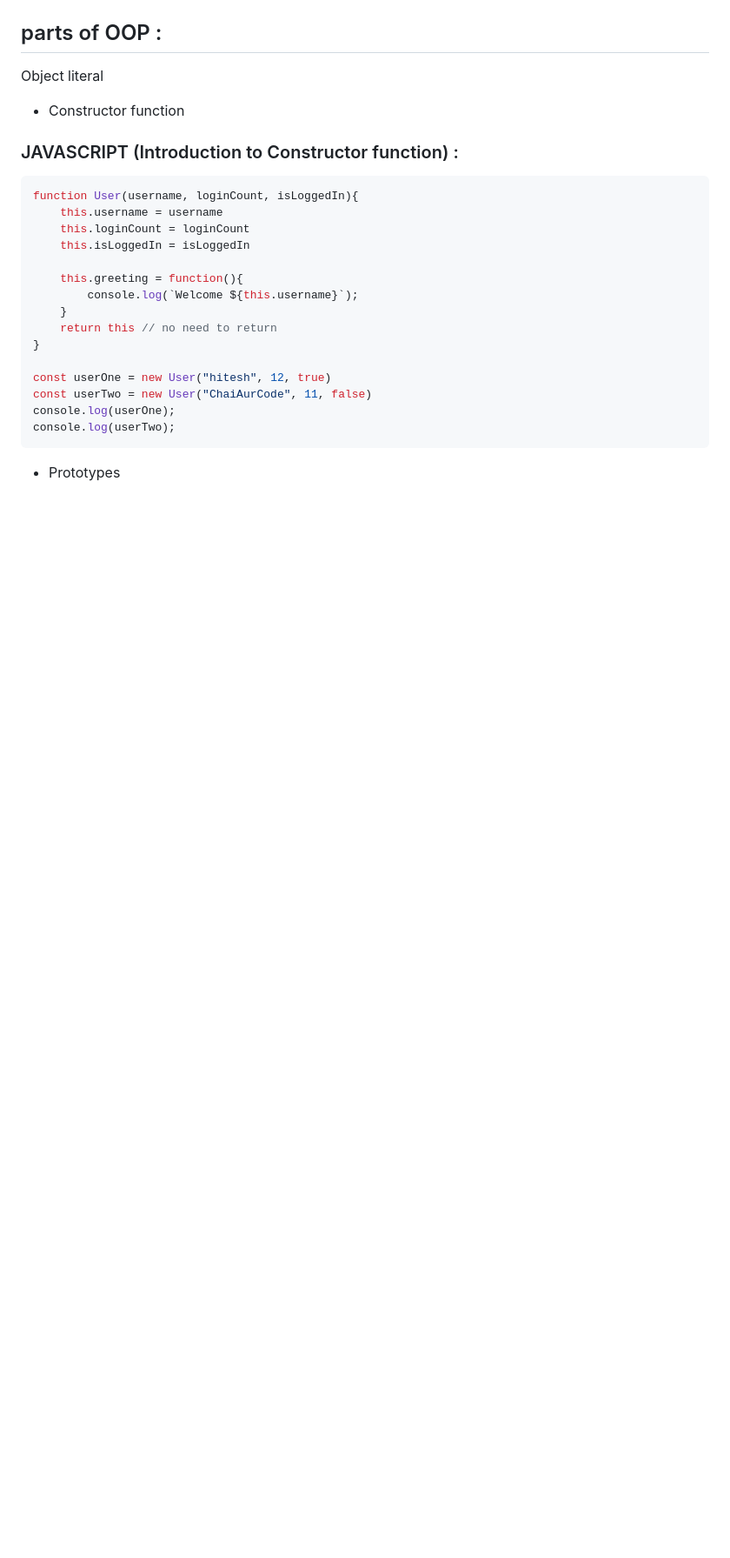
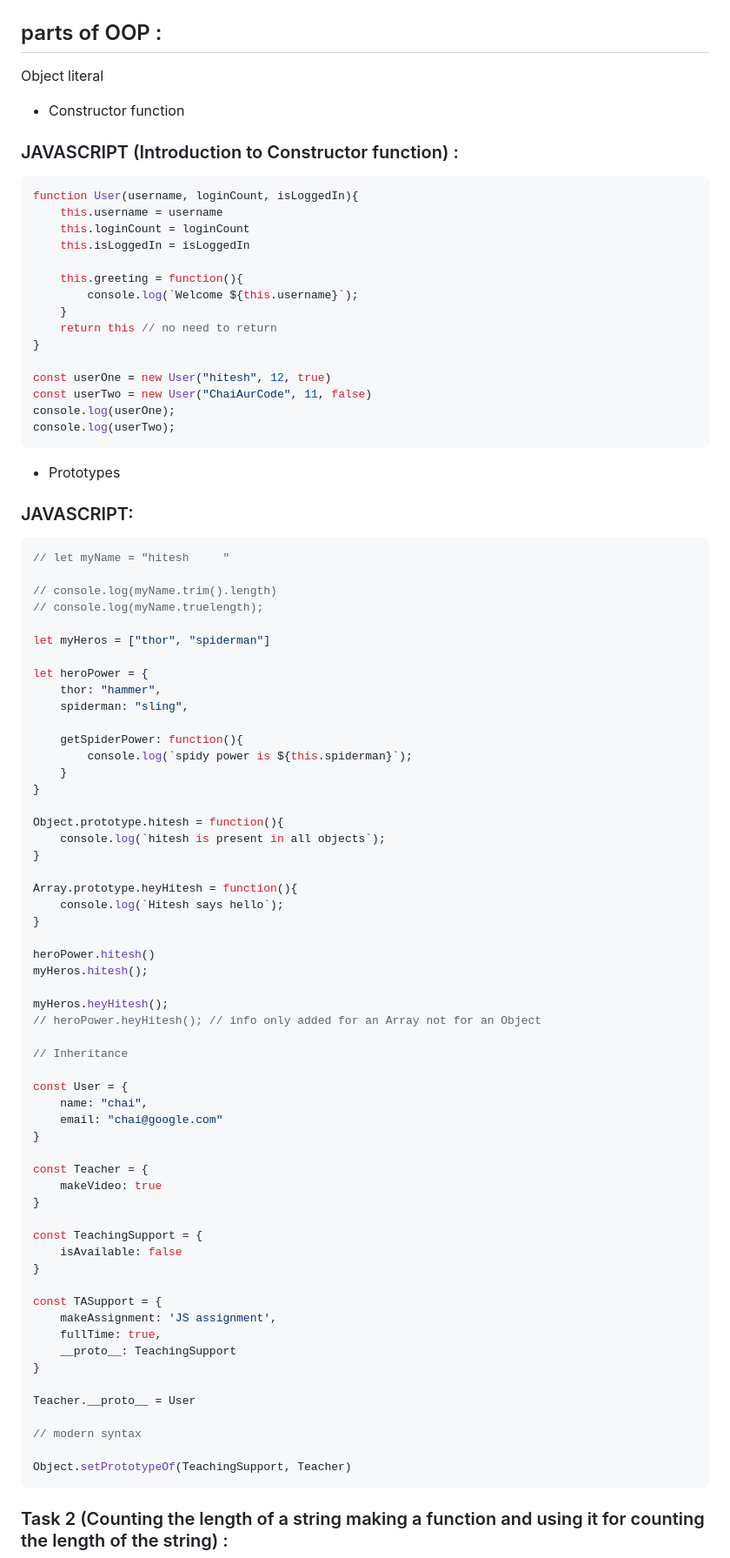
Before and after one commit to Parth-S-Mahale/chai-aur-javascript, a Markdown page: 10_classes_and_oop/README.md, the part around the change printed below. Shown: that part at 87% size. Rendered like a GitHub page; blank space fills up the shorter version.

````diff
--- a/10_classes_and_oop/README.md
+++ b/10_classes_and_oop/README.md
@@ -68,3 +101,64 @@ console.log(userTwo);
 ```
 
 - Prototypes
+### JAVASCRIPT:
+```js
+// let myName = "hitesh     "
+
+// console.log(myName.trim().length)
+// console.log(myName.truelength);
+
+let myHeros = ["thor", "spiderman"]
+
+let heroPower = {
+    thor: "hammer",
+    spiderman: "sling",
+
+    getSpiderPower: function(){
+        console.log(`spidy power is ${this.spiderman}`);
+    }
+}
+
+Object.prototype.hitesh = function(){
+    console.log(`hitesh is present in all objects`);
+}
+
+Array.prototype.heyHitesh = function(){
+    console.log(`Hitesh says hello`);
+}
+
+heroPower.hitesh()
+myHeros.hitesh();
+
+myHeros.heyHitesh();
+// heroPower.heyHitesh(); // info only added for an Array not for an Object
+
+// Inheritance
+
+const User = {
+    name: "chai",
+    email: "chai@google.com"
+}
+
+const Teacher = {
+    makeVideo: true
+}
+
+const TeachingSupport = {
+    isAvailable: false
+}
+
+const TASupport = {
+    makeAssignment: 'JS assignment',
+    fullTime: true,
+    __proto__: TeachingSupport
+}
+
+Teacher.__proto__ = User
+
+// modern syntax
+
+Object.setPrototypeOf(TeachingSupport, Teacher)
+```
+### Task 2 (Counting the length of a string making a function and using it for counting the length of the string) :
+
````
Also changed, not shown: other parts of 10_classes_and_oop/README.md (+49 -0 lines), 10_classes_and_oop/image-1.png (added), 10_classes_and_oop/image.png (added), 2 other files.
